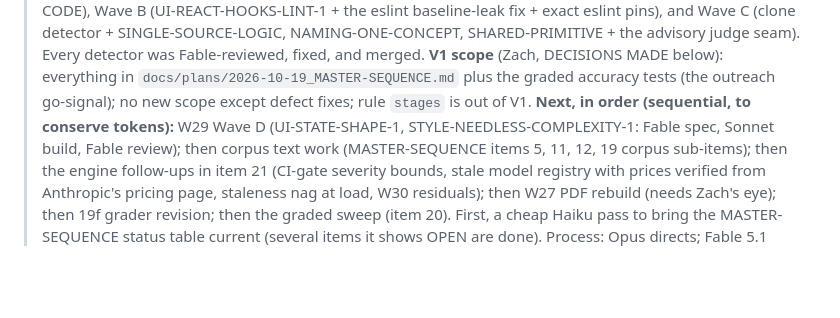
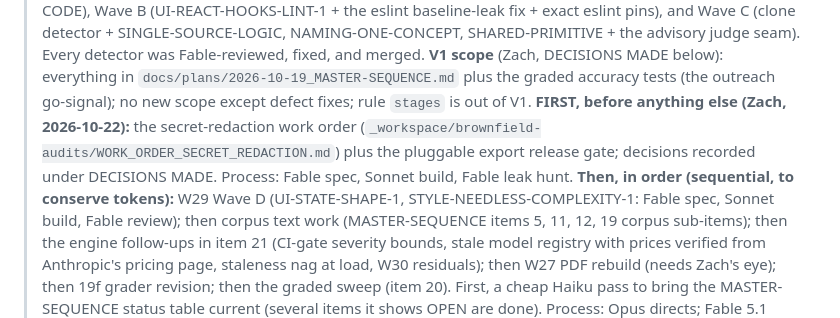
Before and after one commit to zernst3/camerata-orchestrator, a Markdown page: docs/OVERNIGHT_DECISIONS.md, the part around the change. GitHub-like rendering; blank space fills up the shorter version.

Commit message:
docs: resume banner puts secret redaction first
Co-Authored-By: Claude Opus 5.5 <noreply@anthropic.com>

```diff
--- a/docs/OVERNIGHT_DECISIONS.md
+++ b/docs/OVERNIGHT_DECISIONS.md
@@ -13,7 +13,10 @@
 > Every detector was Fable-reviewed, fixed, and merged. **V1 scope** (Zach, DECISIONS MADE below):
 > everything in `docs/plans/2026-10-19_MASTER-SEQUENCE.md` plus the graded accuracy tests (the
 > outreach go-signal); no new scope except defect fixes; rule `stages` is out of V1.
-> **Next, in order (sequential, to conserve tokens):** W29 Wave D (UI-STATE-SHAPE-1,
+> **FIRST, before anything else (Zach, 2026-10-22):** the secret-redaction work order
+> (`_workspace/brownfield-audits/WORK_ORDER_SECRET_REDACTION.md`) plus the pluggable export release
+> gate; decisions recorded under DECISIONS MADE. Process: Fable spec, Sonnet build, Fable leak hunt.
+> **Then, in order (sequential, to conserve tokens):** W29 Wave D (UI-STATE-SHAPE-1,
 > STYLE-NEEDLESS-COMPLEXITY-1: Fable spec, Sonnet build, Fable review); then corpus text work
 > (MASTER-SEQUENCE items 5, 11, 12, 19 corpus sub-items); then the engine follow-ups in item 21
 > (CI-gate severity bounds, stale model registry with prices verified from Anthropic's pricing page,
```
